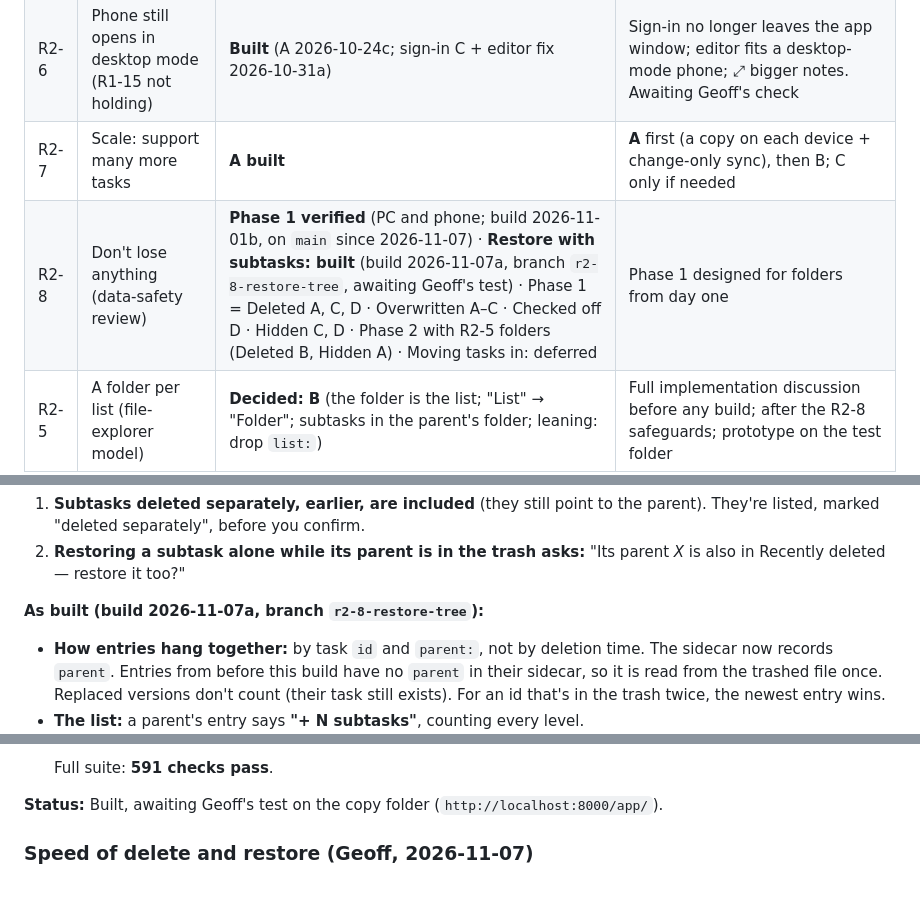
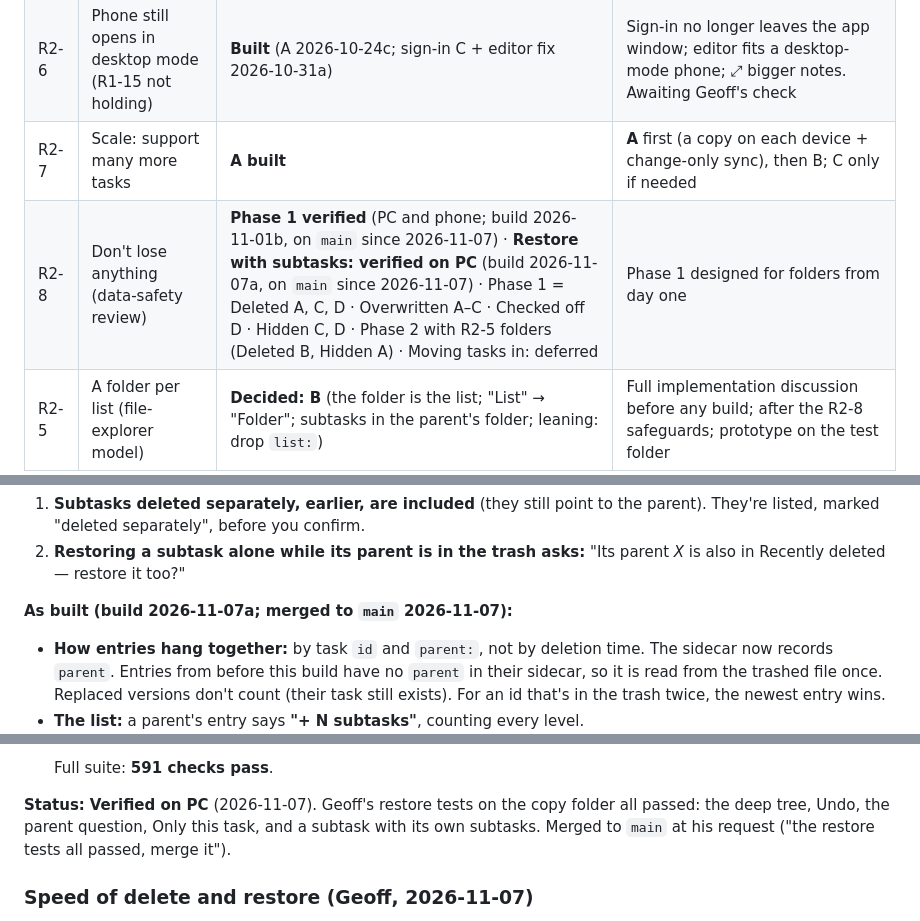
Before and after one commit to gvd1024/html-todo-app, a Markdown page: docs/specs/round-2-spec.md, 3 parts joined by grey strips. GitHub-like rendering; blank space fills up the shorter version.

Commit message:
R2-8 restore follow-up verified on PC (Geoff's tests); ready to merge
Co-Authored-By: Claude Opus 5.5 <noreply@anthropic.com>

```diff
--- a/docs/specs/round-2-spec.md
+++ b/docs/specs/round-2-spec.md
@@ -23,7 +23,7 @@ Same as round 1:
 | R2-4 | Default task folder next to the app | **Built** | B: `<root>\data`, path shown to paste into the folder dialog, plus a check on the pick |
 | R2-6 | Phone still opens in desktop mode (R1-15 not holding) | **Built** (A 2026-10-24c; sign-in C + editor fix 2026-10-31a) | Sign-in no longer leaves the app window; editor fits a desktop-mode phone; ⤢ bigger notes. Awaiting Geoff's check |
 | R2-7 | Scale: support many more tasks | **A built** | **A** first (a copy on each device + change-only sync), then B; C only if needed |
-| R2-8 | Don't lose anything (data-safety review) | **Phase 1 verified** (PC and phone; build 2026-11-01b, on `main` since 2026-11-07) · **Restore with subtasks: built** (build 2026-11-07a, branch `r2-8-restore-tree`, awaiting Geoff's test) · Phase 1 = Deleted A, C, D · Overwritten A–C · Checked off D · Hidden C, D · Phase 2 with R2-5 folders (Deleted B, Hidden A) · Moving tasks in: deferred | Phase 1 designed for folders from day one |
+| R2-8 | Don't lose anything (data-safety review) | **Phase 1 verified** (PC and phone; build 2026-11-01b, on `main` since 2026-11-07) · **Restore with subtasks: verified on PC** (build 2026-11-07a, on `main` since 2026-11-07) · Phase 1 = Deleted A, C, D · Overwritten A–C · Checked off D · Hidden C, D · Phase 2 with R2-5 folders (Deleted B, Hidden A) · Moving tasks in: deferred | Phase 1 designed for folders from day one |
 | R2-5 | A folder per list (file-explorer model) | **Decided: B** (the folder is the list; "List" → "Folder"; subtasks in the parent's folder; leaning: drop `list:`) | Full implementation discussion before any build; after the R2-8 safeguards; prototype on the test folder |
 | R2-9 | Add tasks by voice with Amazon Echo (Alexa) | **Open** | Try 2b (Claude sweeps Alexa's own to-do list via an MCP server), then 2a (a home-PC sweeper); 1 (a private Alexa skill) as the official fallback |
 | R2-3 | Quick-add in the Today view | **Built** | B + tappable **list** and **date** chips on the input line |
@@ -910,7 +910,7 @@ Claude recommended A plus a "+ N subtasks" note on the parent's entry.
 1. **Subtasks deleted separately, earlier, are included** (they still point to the parent). They're listed, marked "deleted separately", before you confirm.
 2. **Restoring a subtask alone while its parent is in the trash asks:** "Its parent *X* is also in Recently deleted — restore it too?"
 
-**As built (build 2026-11-07a, branch `r2-8-restore-tree`):**
+**As built (build 2026-11-07a; merged to `main` 2026-11-07):**
 - **How entries hang together:** by task `id` and `parent:`, not by deletion time. The sidecar now records `parent`. Entries from before this build have no `parent` in their sidecar, so it is read from the trashed file once. Replaced versions don't count (their task still exists). For an id that's in the trash twice, the newest entry wins.
 - **The list:** a parent's entry says **"+ N subtasks"**, counting every level.
 - **Restore, in order:**
@@ -943,7 +943,7 @@ Claude recommended A plus a "+ N subtasks" note on the parent's entry.
 
   Full suite: **591 checks pass**.
 
-**Status:** Built, awaiting Geoff's test on the copy folder (`http://localhost:8000/app/`).
+**Status:** **Verified on PC** (2026-11-07). Geoff's restore tests on the copy folder all passed: the deep tree, Undo, the parent question, Only this task, and a subtask with its own subtasks. Merged to `main` at his request ("the restore tests all passed, merge it").
 
 ### Speed of delete and restore (Geoff, 2026-11-07)
 **Noticed** while testing the follow-up: "it does take a little longer to process a deep level task tree". **Asked:** "does the delete or restore process change the files themselves at all?"
```
Also changed, not shown: other parts of docs/specs/round-2-spec.md (+2 -0 lines), HANDOFF.md (+1 -1 lines).
